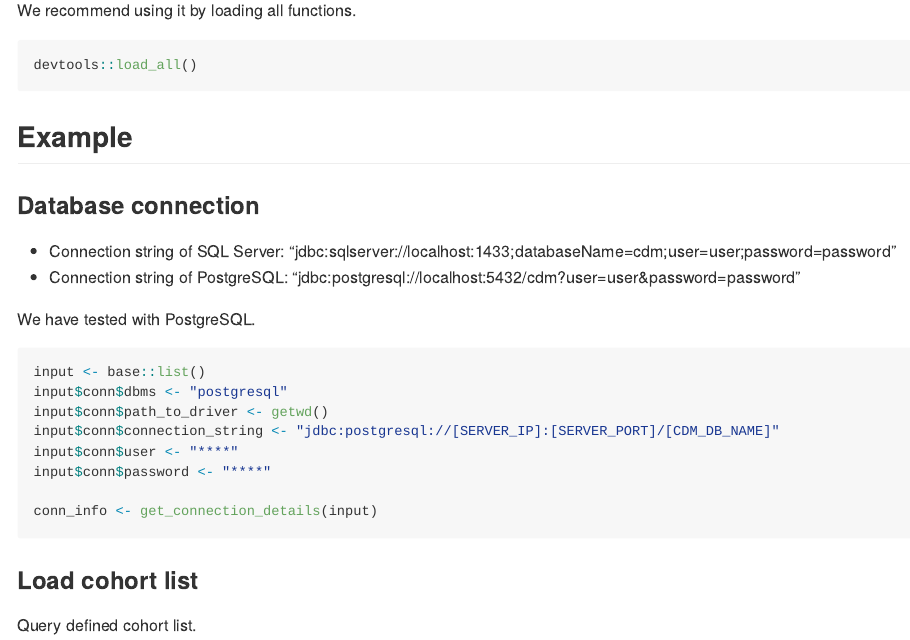
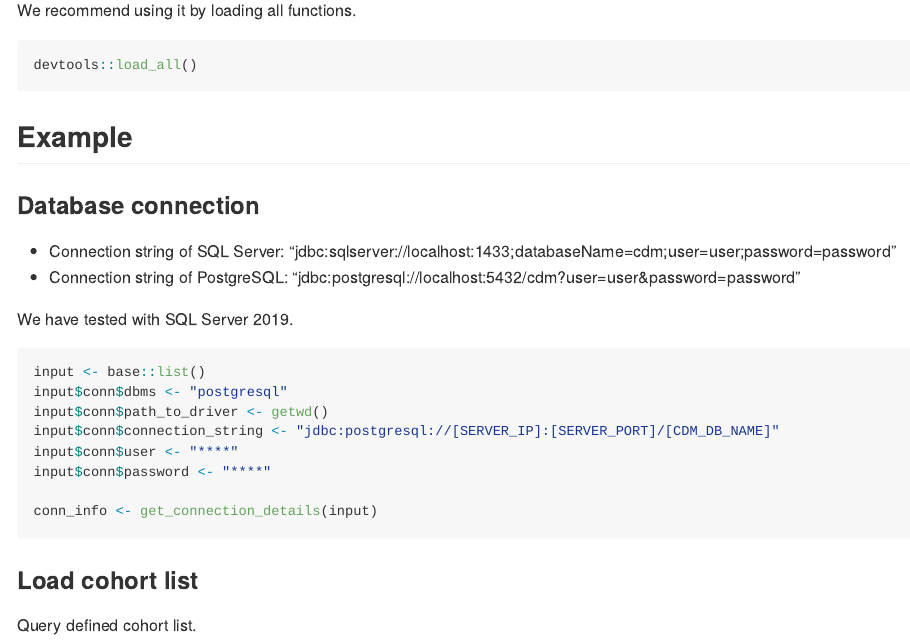
Before and after one commit to dr-you-group/AegisFunc, an R Markdown document (README.Rmd): the page in a window 1100 px wide, from 360 px down. The pictures show the output file README.md that the author committed with the source, drawn offline in the style of GitHub.

Commit message:
update README

````diff
--- a/README.Rmd
+++ b/README.Rmd
@@ -43,7 +43,7 @@ devtools::load_all()
 - Connection string of SQL Server: "jdbc:sqlserver://localhost:1433;databaseName=cdm;user=user;password=password"
 - Connection string of PostgreSQL: "jdbc:postgresql://localhost:5432/cdm?user=user&password=password"
 
-We have tested with PostgreSQL.
+We have tested with SQL Server 2019.
 
 ```r
 input <- base::list()
````
Also changed, not shown: README.md.
